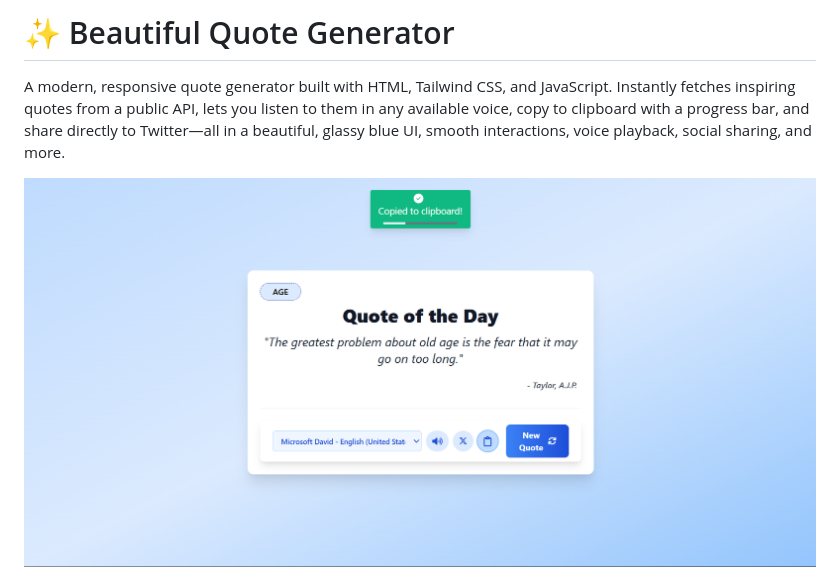
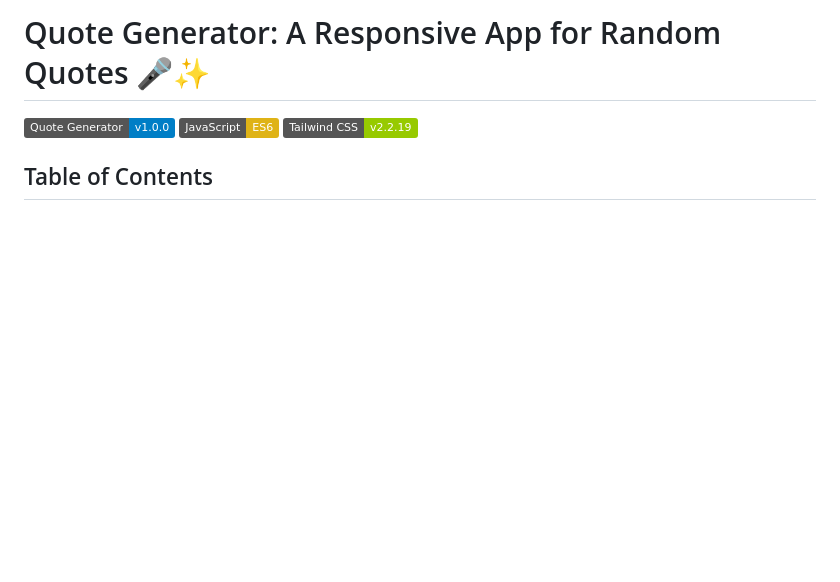
Before and after one commit to Artoriasgrr/quote-generator, a Markdown page: README.md, the part around the change printed below. Rendered like a GitHub page; badges without logos; blank space fills up the shorter version.

```diff
--- a/README.md
+++ b/README.md
@@ -1,6 +1,6 @@
-# ✨ Beautiful Quote Generator
+# Quote Generator: A Responsive App for Random Quotes 🎤✨
 
-A modern, responsive quote generator built with HTML, Tailwind CSS, and JavaScript. Instantly fetches inspiring quotes from a public API, lets you listen to them in any available voice, copy to clipboard with a progress bar, and share directly to Twitter—all in a beautiful, glassy blue UI, smooth interactions, voice playback, social sharing, and more.
+![Quote Generator](https://img.shields.io/badge/Quote%20Generator-v1.0.0-blue.svg) ![JavaScript](https://img.shields.io/badge/JavaScript-ES6-yellow.svg) ![Tailwind CSS](https://img.shields.io/badge/Tailwind%20CSS-v2.2.19-green.svg)
 
-![App Screenshot](./project_screenshot.png)
+## Table of Contents
 
```
Also changed, not shown: other parts of README.md (+62 -123 lines).
